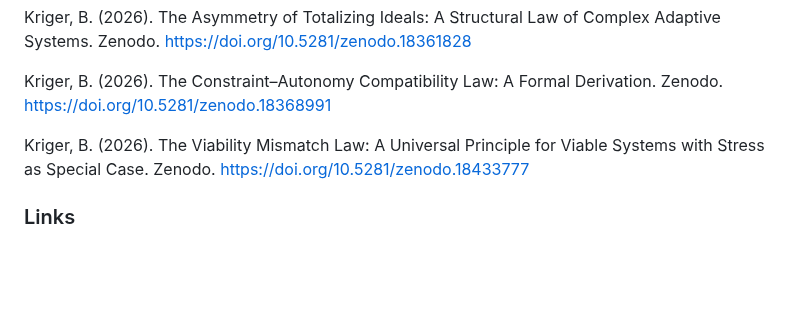
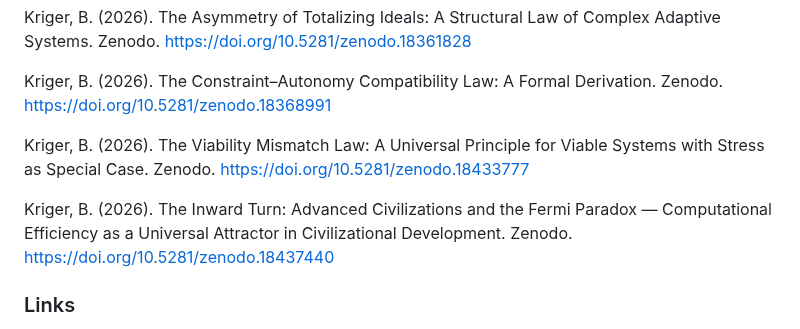
Before and after one commit to boriskriger/Publications, a Markdown page: README.md, the part around the change. Rendered like a GitHub page; blank space fills up the shorter version.

```diff
--- a/README.md
+++ b/README.md
@@ -120,6 +120,8 @@ Kriger, B. (2026). The Constraint–Autonomy Compatibility Law: A Formal Derivat
 
 Kriger, B. (2026). The Viability Mismatch Law: A Universal Principle for Viable Systems with Stress as Special Case. Zenodo. https://doi.org/10.5281/zenodo.18433777
 
+Kriger, B. (2026). The Inward Turn: Advanced Civilizations and the Fermi Paradox — Computational Efficiency as a Universal Attractor in Civilizational Development. Zenodo. https://doi.org/10.5281/zenodo.18437440
+
 ### Links
 * https://www.researchgate.net/profile/Boris-Kriger
 * ORCID: https://orcid.org/0009-0001-0034-2903
```
